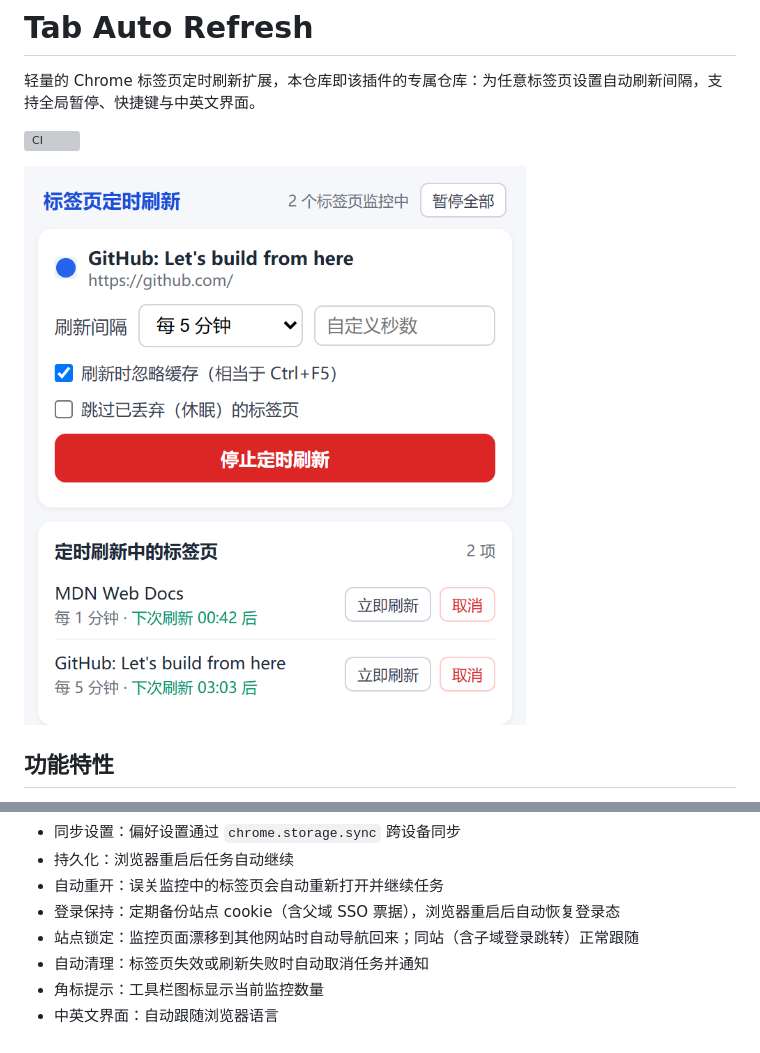
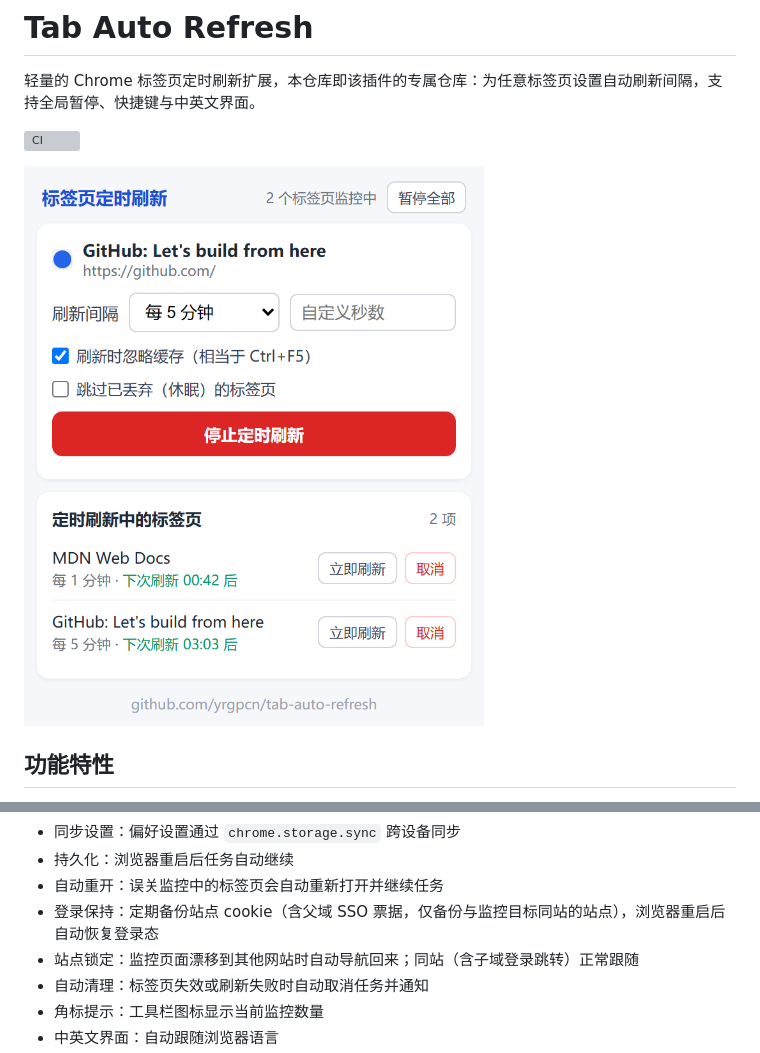
Before and after one commit to yrgpcn/tab-auto-refresh, a Markdown page: README.md, 2 parts joined by grey strips. GitHub-like rendering; pictures changed too: docs/tab-auto-refresh/popup.png; grey boxes are pictures that could not be loaded.

```diff
--- a/README.md
+++ b/README.md
@@ -20,7 +20,7 @@
 - 同步设置：偏好设置通过 `chrome.storage.sync` 跨设备同步
 - 持久化：浏览器重启后任务自动继续
 - 自动重开：误关监控中的标签页会自动重新打开并继续任务
-- 登录保持：定期备份站点 cookie（含父域 SSO 票据），浏览器重启后自动恢复登录态
+- 登录保持：定期备份站点 cookie（含父域 SSO 票据，仅备份与监控目标同站的站点），浏览器重启后自动恢复登录态
 - 站点锁定：监控页面漂移到其他网站时自动导航回来；同站（含子域登录跳转）正常跟随
 - 自动清理：标签页失效或刷新失败时自动取消任务并通知
 - 角标提示：工具栏图标显示当前监控数量
```
Also changed, not shown: AGENTS.md (+6 -3 lines), CHANGELOG.md (+16 -0 lines), 7 other files.
